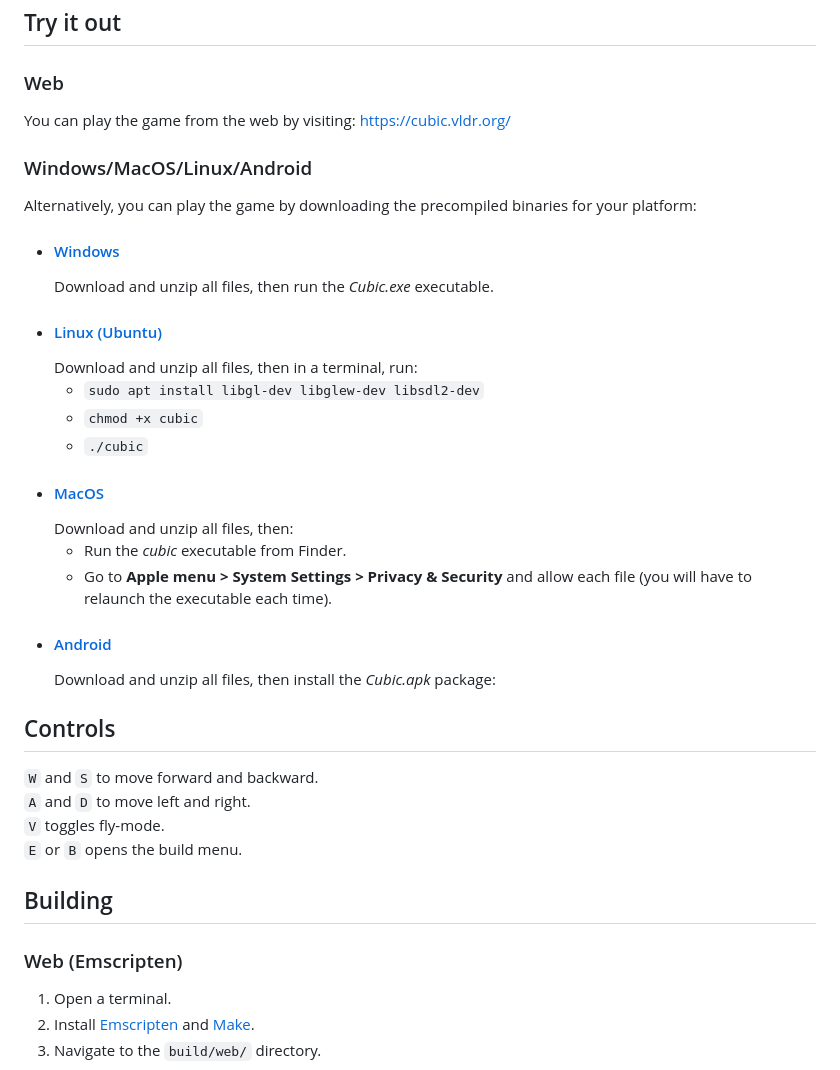
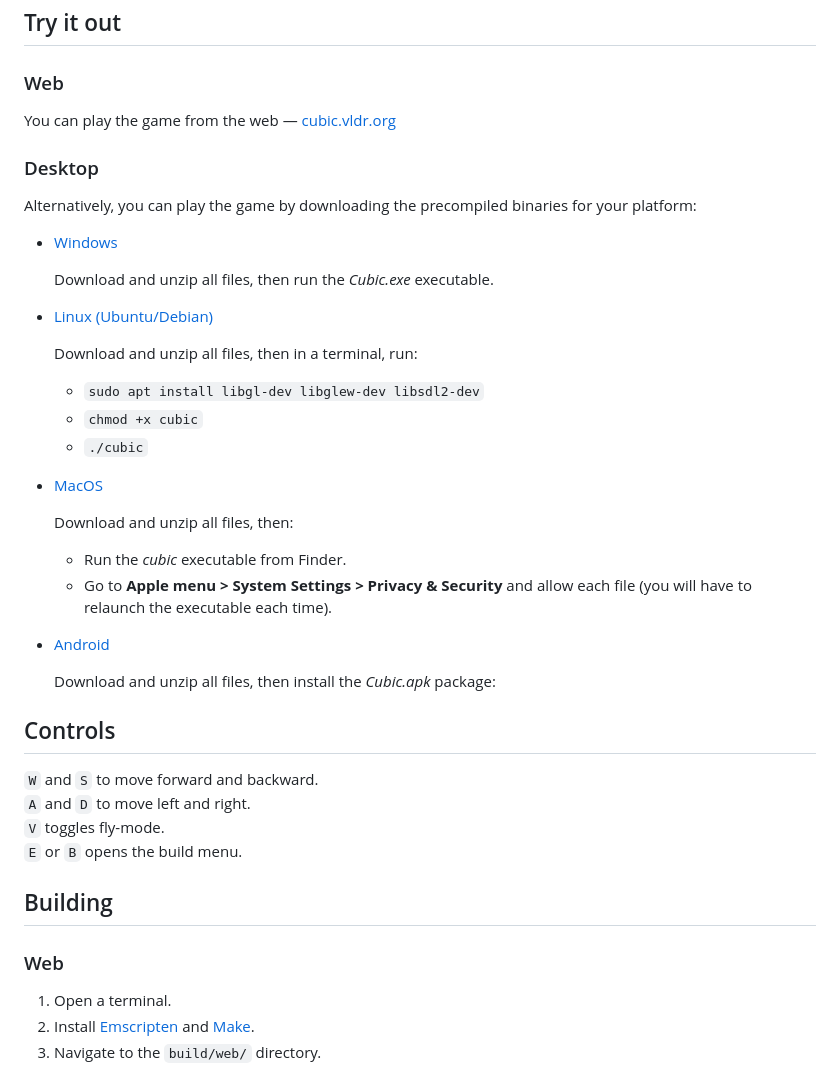
Before and after one commit to vldr/Cubic, a Markdown page: README.md, the part around the change. Drawn GitHub-style.

```diff
--- a/README.md
+++ b/README.md
@@ -9,24 +9,28 @@ A multiplayer WebGL voxel sandbox game written in C++, inspired by the classic v
 ## Try it out
 
 ### Web
-You can play the game from the web by visiting: [https://cubic.vldr.org/](https://cubic.vldr.org/)
+You can play the game from the web — [cubic.vldr.org](https://cubic.vldr.org/)
 
-### Windows/MacOS/Linux/Android
+### Desktop
 
 Alternatively, you can play the game by downloading the precompiled binaries for your platform:
 
-- #### [Windows](https://github.com/vldr/Cubic/releases/download/Build/Cubic_Windows.zip)
+- [Windows](https://github.com/vldr/Cubic/releases/download/Build/Cubic_Windows.zip)
+
   Download and unzip all files, then run the *Cubic.exe* executable.
-- #### [Linux (Ubuntu)](https://github.com/vldr/Cubic/releases/download/Build/Cubic_Linux.zip)
+- [Linux (Ubuntu/Debian)](https://github.com/vldr/Cubic/releases/download/Build/Cubic_Linux.zip)
+
   Download and unzip all files, then in a terminal, run:
   * `sudo apt install libgl-dev libglew-dev libsdl2-dev`
   * `chmod +x cubic`
   * `./cubic`
-- #### [MacOS](https://github.com/vldr/Cubic/releases/download/Build/Cubic_MacOS.zip)
+- [MacOS](https://github.com/vldr/Cubic/releases/download/Build/Cubic_MacOS.zip)
+
   Download and unzip all files, then:
   * Run the *cubic* executable from Finder.
   * Go to **Apple menu > System Settings > Privacy & Security** and allow each file (you will have to relaunch the executable each time).
-- #### [Android](https://github.com/vldr/Cubic/releases/download/Build/Cubic_Android.zip)
+- [Android](https://github.com/vldr/Cubic/releases/download/Build/Cubic_Android.zip)
+
   Download and unzip all files, then install the *Cubic.apk* package:
 
 ## Controls
@@ -38,7 +42,7 @@ Alternatively, you can play the game by downloading the precompiled binaries for
 
 ## Building
 
-### Web (Emscripten)
+### Web
 
 1. Open a terminal.
 2. Install [Emscripten](https://emscripten.org/docs/getting_started/downloads.html) and [Make](https://www.gnu.org/software/make/manual/make.html).
```
